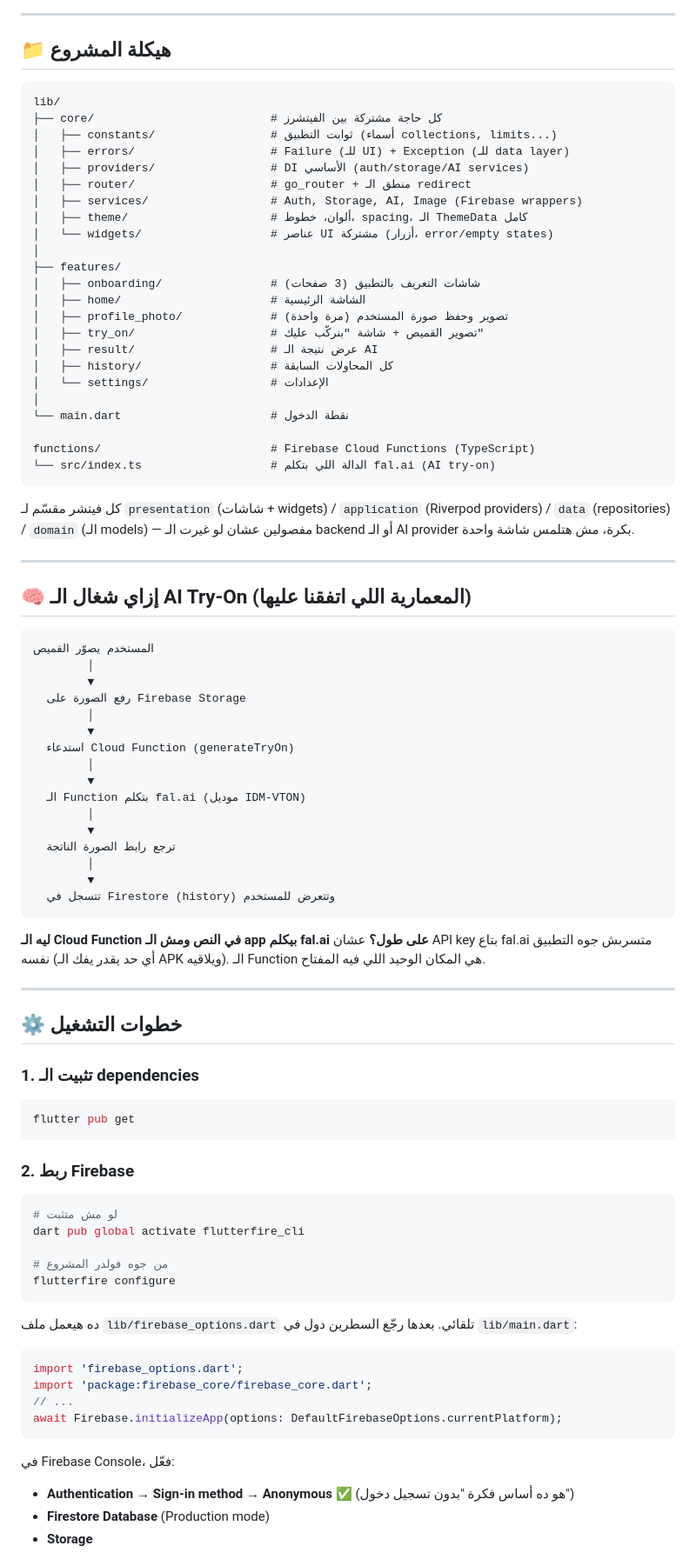
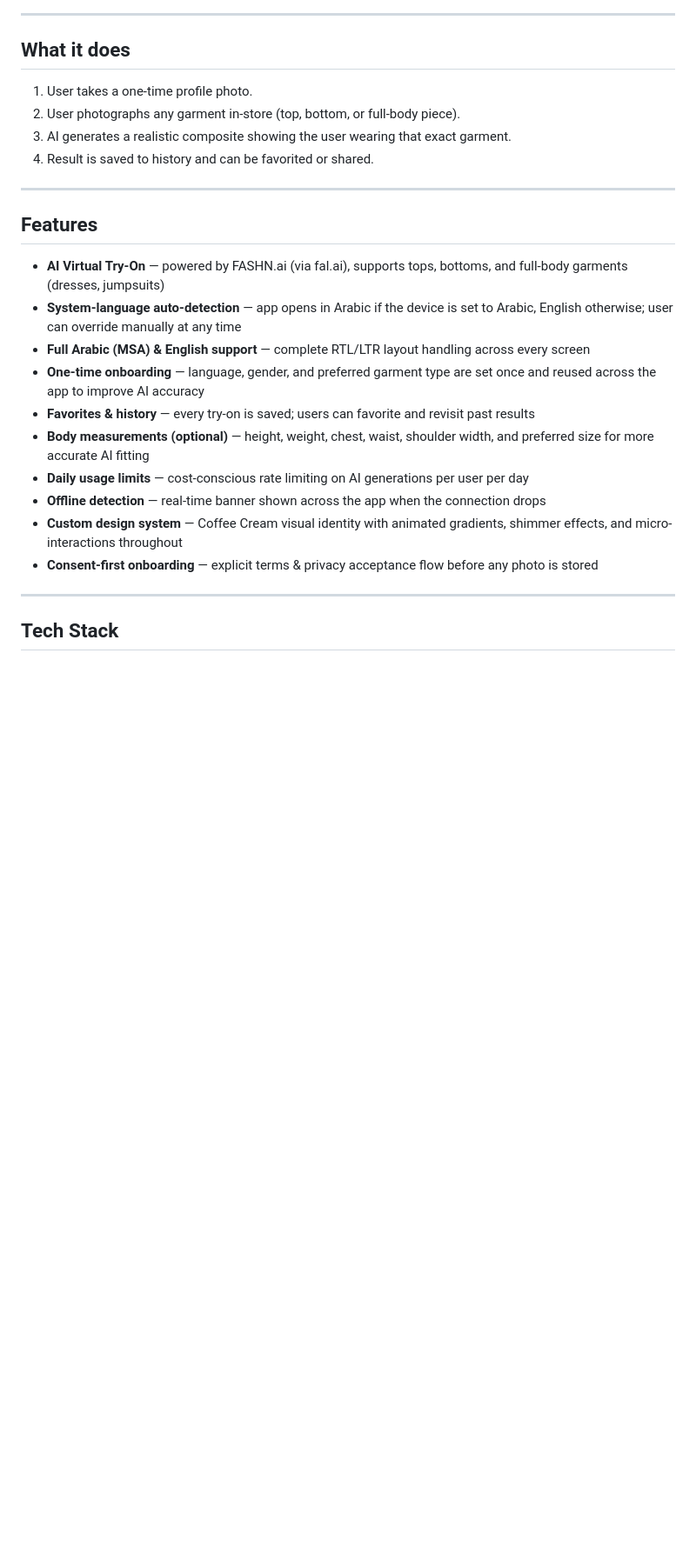
Before and after one commit to AhmedAljamal15/look-on-app, a Markdown page: README.md, the part around one of its changes. Shown at 87% size. GitHub-like rendering; blank space fills up the shorter version.

````diff
--- a/README.md
+++ b/README.md
@@ -4,93 +10,30 @@
 
 ---
 
-## 📁 هيكلة المشروع
+## What it does
 
-```
-lib/
-├── core/                          # كل حاجة مشتركة بين الفيتشرز
-│   ├── constants/                 # ثوابت التطبيق (أسماء collections, limits...)
-│   ├── errors/                    # Failure (للـ UI) + Exception (للـ data layer)
-│   ├── providers/                 # DI الأساسي (auth/storage/AI services)
-│   ├── router/                    # go_router + منطق الـ redirect
-│   ├── services/                  # Auth, Storage, AI, Image (Firebase wrappers)
-│   ├── theme/                     # ألوان، خطوط، spacing، الـ ThemeData كامل
-│   └── widgets/                   # عناصر UI مشتركة (أزرار، error/empty states)
-│
-├── features/
-│   ├── onboarding/                # شاشات التعريف بالتطبيق (3 صفحات)
-│   ├── home/                      # الشاشة الرئيسية
-│   ├── profile_photo/             # تصوير وحفظ صورة المستخدم (مرة واحدة)
-│   ├── try_on/                    # تصوير القميص + شاشة "بنركّب عليك"
-│   ├── result/                    # عرض نتيجة الـ AI
-│   ├── history/                   # كل المحاولات السابقة
-│   └── settings/                  # الإعدادات
-│
-└── main.dart                      # نقطة الدخول
-
-functions/                         # Firebase Cloud Functions (TypeScript)
-└── src/index.ts                   # الدالة اللي بتكلم fal.ai (AI try-on)
-```
-
-كل فيتشر مقسّم لـ `presentation` (شاشات + widgets) / `application` (Riverpod providers) / `data` (repositories) / `domain` (الـ models) — مفصولين عشان لو غيرت الـ backend أو الـ AI provider بكرة، مش هتلمس شاشة واحدة.
+1. User takes a one-time profile photo.
+2. User photographs any garment in-store (top, bottom, or full-body piece).
+3. AI generates a realistic composite showing the user wearing that exact garment.
+4. Result is saved to history and can be favorited or shared.
 
 ---
 
-## 🧠 إزاي شغال الـ AI Try-On (المعمارية اللي اتفقنا عليها)
+## Features
 
-```
-المستخدم يصوّر القميص
-        │
-        ▼
-  رفع الصورة على Firebase Storage
-        │
-        ▼
-  استدعاء Cloud Function (generateTryOn)
-        │
-        ▼
-  الـ Function بتكلم fal.ai (موديل IDM-VTON)
-        │
-        ▼
-  ترجع رابط الصورة الناتجة
-        │
-        ▼
-  تتسجل في Firestore (history) وتتعرض للمستخدم
-```
-
-**ليه الـ Cloud Function في النص ومش الـ app بيكلم fal.ai على طول؟**
-عشان API key بتاع fal.ai متسربش جوه التطبيق نفسه (أي حد يقدر يفك الـ APK ويلاقيه). الـ Function هي المكان الوحيد اللي فيه المفتاح.
+- **AI Virtual Try-On** — powered by FASHN.ai (via fal.ai), supports tops, bottoms, and full-body garments (dresses, jumpsuits)
+- **System-language auto-detection** — app opens in Arabic if the device is set to Arabic, English otherwise; user can override manually at any time
+- **Full Arabic (MSA) & English support** — complete RTL/LTR layout handling across every screen
+- **One-time onboarding** — language, gender, and preferred garment type are set once and reused across the app to improve AI accuracy
+- **Favorites & history** — every try-on is saved; users can favorite and revisit past results
+- **Body measurements (optional)** — height, weight, chest, waist, shoulder width, and preferred size for more accurate AI fitting
+- **Daily usage limits** — cost-conscious rate limiting on AI generations per user per day
+- **Offline detection** — real-time banner shown across the app when the connection drops
+- **Custom design system** — Coffee Cream visual identity with animated gradients, shimmer effects, and micro-interactions throughout
+- **Consent-first onboarding** — explicit terms & privacy acceptance flow before any photo is stored
 
 ---
 
-## ⚙️ خطوات التشغيل
+## Tech Stack
 
-### 1. تثبيت الـ dependencies
 
-```bash
-flutter pub get
-```
-
-### 2. ربط Firebase
-
-```bash
-# لو مش متثبت
-dart pub global activate flutterfire_cli
-
-# من جوه فولدر المشروع
-flutterfire configure
-```
-
-ده هيعمل ملف `lib/firebase_options.dart` تلقائي. بعدها رجّع السطرين دول في `lib/main.dart`:
-
-```dart
-import 'firebase_options.dart';
-import 'package:firebase_core/firebase_core.dart';
-// ...
-await Firebase.initializeApp(options: DefaultFirebaseOptions.currentPlatform);
-```
-
-في Firebase Console، فعّل:
-- **Authentication → Sign-in method → Anonymous** ✅ (هو ده أساس فكرة "بدون تسجيل دخول")
-- **Firestore Database** (Production mode)
-- **Storage**
-
````
Also changed, not shown: other parts of README.md (+131 -59 lines).
